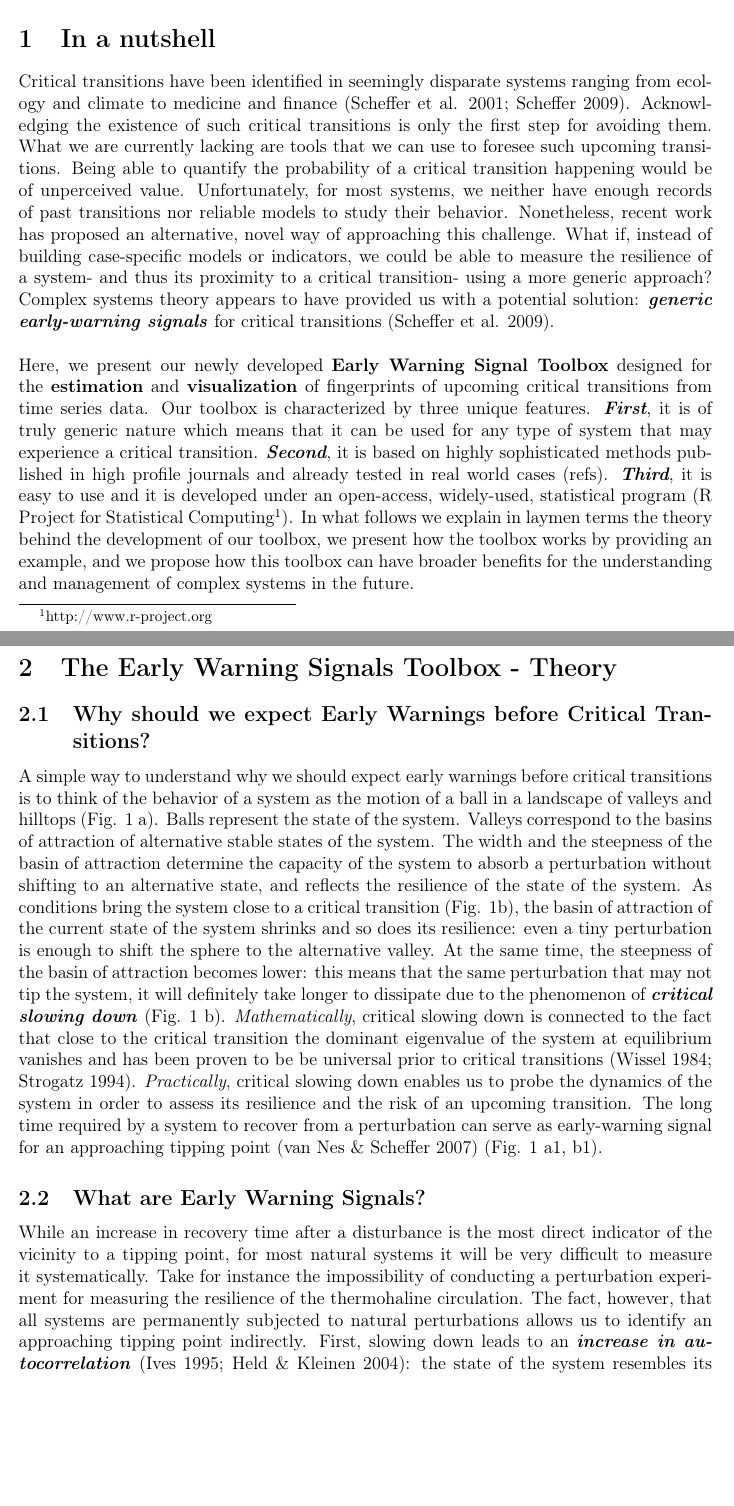
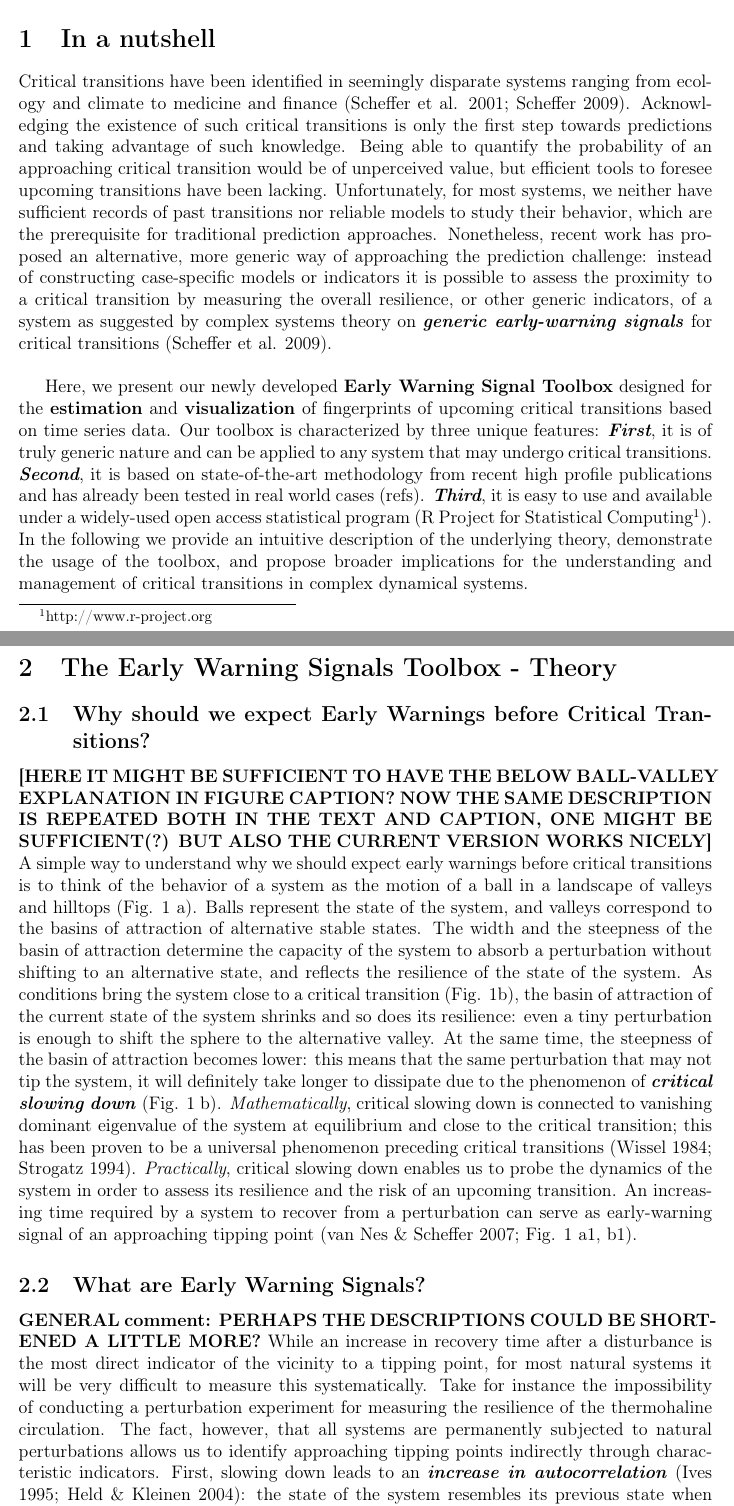
Before and after one commit to earlywarningtoolbox/development, a LaTeX document (WICC_Challenge_application/WICC_DataChallenge_VD_LL.tex): two parts of pages 1 and 2 of 7, joined at a grey line, cut so that both start at the same text, the shorter picture padded with empty space. Compiled offline with pdfLaTeX.

Commit message:
first changes

```diff
--- a/WICC_Challenge_application/WICC_DataChallenge_VD_LL.tex
+++ b/WICC_Challenge_application/WICC_DataChallenge_VD_LL.tex
@@ -38,15 +38,16 @@ A novel approach for Detecting Critical Transitions
 \section{In a nutshell} %Overview
 
 Critical transitions have been identified in seemingly disparate systems ranging from ecology and climate to medicine and finance (Scheffer et al. 2001; Scheffer 2009). %Global finance occasionally suffers from market crashes (May et al. 2008), while asthma attacks (Venegas et al. 2005) and epileptic seizures (McSharry et al. 2003) are examples of sudden medical systemic failures. Abrupt shifts in ocean circulation have occurred in the past climate (Rahmstorf 2002) and may be triggered again under present trends of global environmental conditions (Lenton et al. 2008).
-Acknowledging the existence of such critical transitions is only the first step for avoiding them. What we are currently lacking are tools that we can use to foresee such upcoming transitions. Being able to quantify the probability of a critical transition happening would be of unperceived value. Unfortunately, for most systems, we neither have enough records of past transitions nor reliable models to study their behavior. Nonetheless, recent work has proposed an alternative, novel way of approaching this challenge. What if, instead of building case-specific models or indicators, we could be able to measure the resilience of a system- and thus its proximity to a critical transition- using a more generic approach? Complex systems theory appears to have provided us with a potential solution: \textit{\textbf{generic early-warning signals}} for critical transitions (Scheffer et al. 2009).
-\\
-\\
-Here, we present our newly developed \textbf{Early Warning Signal Toolbox} designed for the \textbf{estimation} and \textbf{visualization} of fingerprints of upcoming critical transitions from time series data. Our toolbox is characterized by three unique features. \textit{\textbf{First}}, it is of truly generic nature which means that it can be used for any type of system that may experience a critical transition. \textit{\textbf{Second}}, it is based on highly sophisticated methods published in high profile journals and already tested in real world cases (refs). \textit{\textbf{Third}}, it is easy to use and it is developed under an open-access, widely-used, statistical program (R Project for Statistical Computing\footnote{http://www.r-project.org}). In what follows we explain in laymen terms the theory behind the development of our toolbox, we present how the toolbox works by providing an example, and we propose how this toolbox can have broader benefits for the understanding and management of complex systems in the future.
+Acknowledging the existence of such critical transitions is only the first step towards predictions and taking advantage of such knowledge. Being able to quantify the probability of an approaching critical transition would be of unperceived value, but efficient tools to foresee upcoming transitions have been lacking. Unfortunately, for most systems, we neither have sufficient records of past transitions nor reliable models to study their behavior, which are the prerequisite for traditional prediction approaches. Nonetheless, recent work has proposed an alternative, more generic way of approaching the prediction challenge: instead of constructing case-specific models or indicators it is possible to assess the proximity to a critical transition by measuring the overall resilience, or other generic indicators, of a system as suggested by complex systems theory on \textit{\textbf{generic early-warning signals}} for critical transitions (Scheffer et al. 2009).\\
+
+Here, we present our newly developed \textbf{Early Warning Signal Toolbox} designed for the \textbf{estimation} and \textbf{visualization} of fingerprints of upcoming critical transitions based on time series data. Our toolbox is characterized by three unique features: \textit{\textbf{First}}, it is of truly generic nature and can be applied to any system that may undergo critical transitions. \textit{\textbf{Second}}, it is based on state-of-the-art methodology from recent high profile publications and has already been tested in real world cases (refs). \textit{\textbf{Third}}, it is easy to use and available under a widely-used open access statistical program (R Project for Statistical Computing\footnote{http://www.r-project.org}). In the following we provide an intuitive description of the underlying theory, demonstrate the usage of the toolbox, and propose broader implications for the understanding and management of critical transitions in complex dynamical systems.
+
 
 \section{The Early Warning Signals Toolbox - Theory}
 
 \subsection{Why should we expect Early Warnings before Critical Transitions?}
-A simple way to understand why we should expect early warnings before critical transitions is to think of the behavior of a system as the motion of a ball in a landscape of valleys and hilltops (Fig. 1 a). Balls represent the state of the system. Valleys correspond to the basins of attraction of alternative stable states of the system. The width and the steepness of the basin of attraction determine the capacity of the system to absorb a perturbation without shifting to an alternative state, and reflects the resilience of the state of the system. As conditions bring the system close to a critical transition (Fig. 1b), the basin of attraction of the current state of the system shrinks and so does its resilience: even a tiny perturbation is enough to shift the sphere to the alternative valley. At the same time, the steepness of the basin of attraction becomes lower: this means that the same perturbation that may not tip the system, it will definitely take longer to dissipate due to the phenomenon of \textit{\textbf{critical slowing down}} (Fig. 1 b). \textit{Mathematically}, critical slowing down is connected to the fact that close to the critical transition the dominant eigenvalue of the system at equilibrium vanishes and has been proven to be be universal prior to critical transitions  (Wissel 1984; Strogatz 1994). \textit{Practically}, critical slowing down enables us to probe the dynamics of the system in order to assess its resilience and the risk of an upcoming transition. The long time required by a system to recover from a perturbation can serve as early-warning signal for an approaching tipping point (van Nes \& Scheffer 2007) (Fig. 1 a1, b1).
+{\bf [HERE IT MIGHT BE SUFFICIENT TO HAVE THE BELOW BALL-VALLEY EXPLANATION IN FIGURE CAPTION? NOW THE SAME DESCRIPTION IS REPEATED BOTH IN THE TEXT AND CAPTION, ONE MIGHT BE SUFFICIENT(?) BUT ALSO THE CURRENT VERSION WORKS NICELY]}
+A simple way to understand why we should expect early warnings before critical transitions is to think of the behavior of a system as the motion of a ball in a landscape of valleys and hilltops (Fig. 1 a). Balls represent the state of the system, and valleys correspond to the basins of attraction of alternative stable states. The width and the steepness of the basin of attraction determine the capacity of the system to absorb a perturbation without shifting to an alternative state, and reflects the resilience of the state of the system. As conditions bring the system close to a critical transition (Fig. 1b), the basin of attraction of the current state of the system shrinks and so does its resilience: even a tiny perturbation is enough to shift the sphere to the alternative valley. At the same time, the steepness of the basin of attraction becomes lower: this means that the same perturbation that may not tip the system, it will definitely take longer to dissipate due to the phenomenon of \textit{\textbf{critical slowing down}} (Fig. 1 b). \textit{Mathematically}, critical slowing down is connected to vanishing dominant eigenvalue of the system at equilibrium and close to the critical transition; this has been proven to be a universal phenomenon preceding critical transitions  (Wissel 1984; Strogatz 1994). \textit{Practically}, critical slowing down enables us to probe the dynamics of the system in order to assess its resilience and the risk of an upcoming transition. An increasing time required by a system to recover from a perturbation can serve as early-warning signal of an approaching tipping point (van Nes \& Scheffer 2007; Fig. 1 a1, b1).
 
 \begin{figure}[h]
 \begin{center}
@@ -57,7 +58,8 @@ A simple way to understand why we should expect early warnings before critical t
 \end{figure}
 
 \subsection{What are Early Warning Signals?}
-While an increase in recovery time after a disturbance is the most direct indicator of the vicinity to a tipping point, for most natural systems it will be very difficult to measure it systematically. Take for instance the impossibility of conducting a perturbation experiment for measuring the resilience of the thermohaline circulation. The fact, however, that all systems are permanently subjected to natural perturbations allows us to identify an approaching tipping point indirectly. First, slowing down leads to an \textit{\textbf{increase in autocorrelation}} (Ives 1995; Held \& Kleinen 2004): the state of the system resembles its previous state when it is close to a tipping point (Fig. 1 a2, b2). The resulting increase in `memory' of the system can be measured in the frequency spectrum of the system by simply looking at lag-1 autocorrelation in the pattern of fluctuations (Held \& Kleinen 2004). Second, there is an \textit{\textbf{increase in variance}} (Van Nes \& Scheffer 2003; Carpenter \& Brock 2006) prior to a tipping point: the state of the system will fluctuate more widely around its equilibrium. As perturbations accumulate and are not damped fast enough due to critical slowing down, the variance in the state of the system increases (Fig. 1 a3, b3). Also, the basin of attraction usually, but not necessarily, becomes asymmetric close to a transition (Scheffer et al. 2009) (Fig. 1 a, b). Such asymmetry causes the state of the system to spend more time in the flatter part of the attraction basin. As a result there is an \textit{\textbf{increase in skewness}} (Guttal \& Jayaprakash 2008) in the distribution of the monitored system state before a transition (Fig. 1 a4, b4).
+{\bf GENERAL comment: PERHAPS THE DESCRIPTIONS COULD BE SHORTENED A LITTLE MORE?}
+While an increase in recovery time after a disturbance is the most direct indicator of the vicinity to a tipping point, for most natural systems it will be very difficult to measure this systematically. Take for instance the impossibility of conducting a perturbation experiment for measuring the resilience of the thermohaline circulation. The fact, however, that all systems are permanently subjected to natural perturbations allows us to identify approaching tipping points indirectly through characteristic indicators. First, slowing down leads to an \textit{\textbf{increase in autocorrelation}} (Ives 1995; Held \& Kleinen 2004): the state of the system resembles its previous state when it is close to a tipping point (Fig. 1 a2, b2). The resulting increase in `memory' of the system can be measured in the frequency spectrum of the system by simply looking at lag-1 autocorrelation in the pattern of fluctuations (Held \& Kleinen 2004). Second, there is an \textit{\textbf{increase in variance}} (Van Nes \& Scheffer 2003; Carpenter \& Brock 2006) prior to a tipping point: the state of the system will fluctuate more widely around its equilibrium. As perturbations accumulate and are not damped down sufficiently fast due to critical slowing down, the variance in the state of the system will increase (Fig. 1 a3, b3). Also, the basin of attraction may become asymmetric close to a transition (Scheffer et al. 2009) (Fig. 1 a, b). Such asymmetry causes the state of the system to spend more time in the flatter part of the attraction basin. This leads to \textit{\textbf{increasing skewness}} (Guttal \& Jayaprakash 2008) in the distribution of the monitored system state before a transition (Fig. 1 a4, b4).
 
 \section{The Early Warning Signals Toolbox - Application}
 \subsection{General characteristics}
```
Also changed, not shown: WICC_Challenge_application/WICC_DataChallenge_VD_LL.tex (12 more changed lines).
